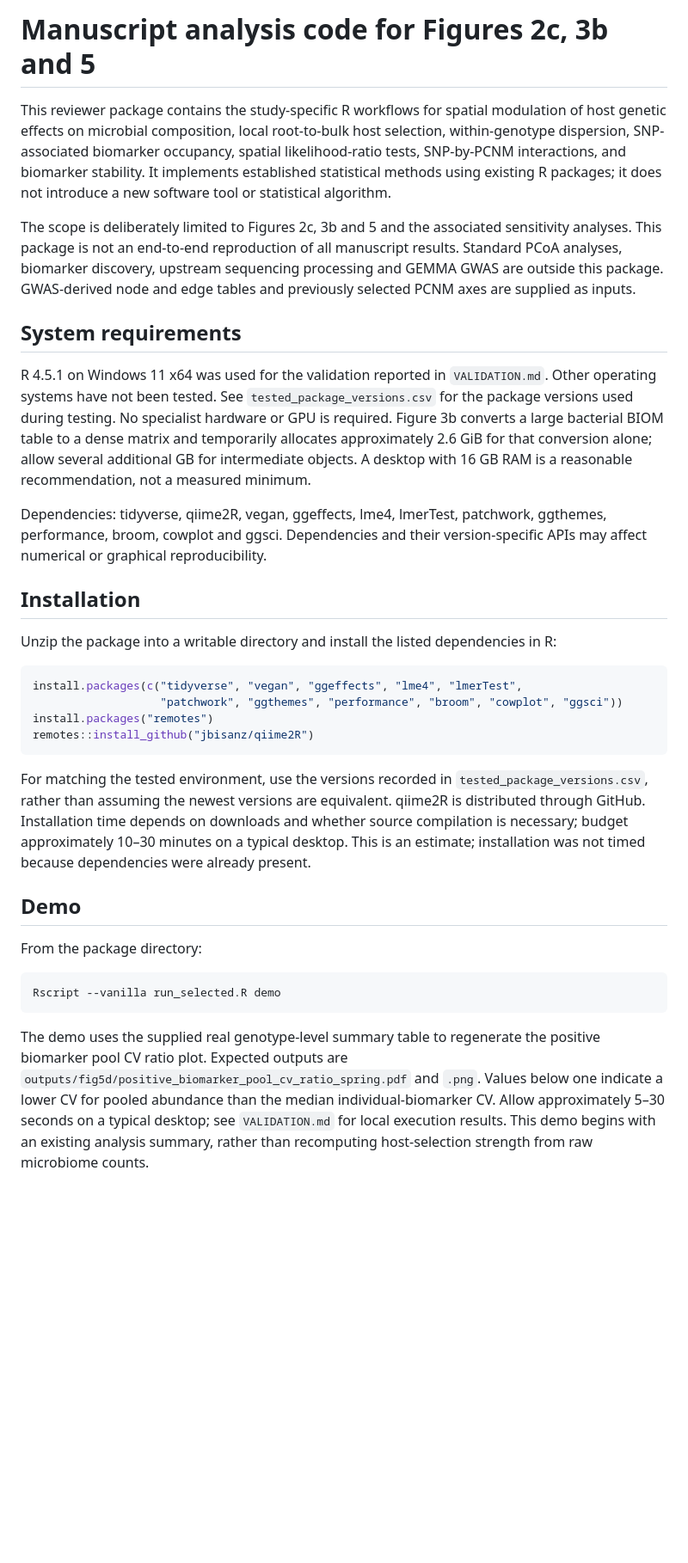
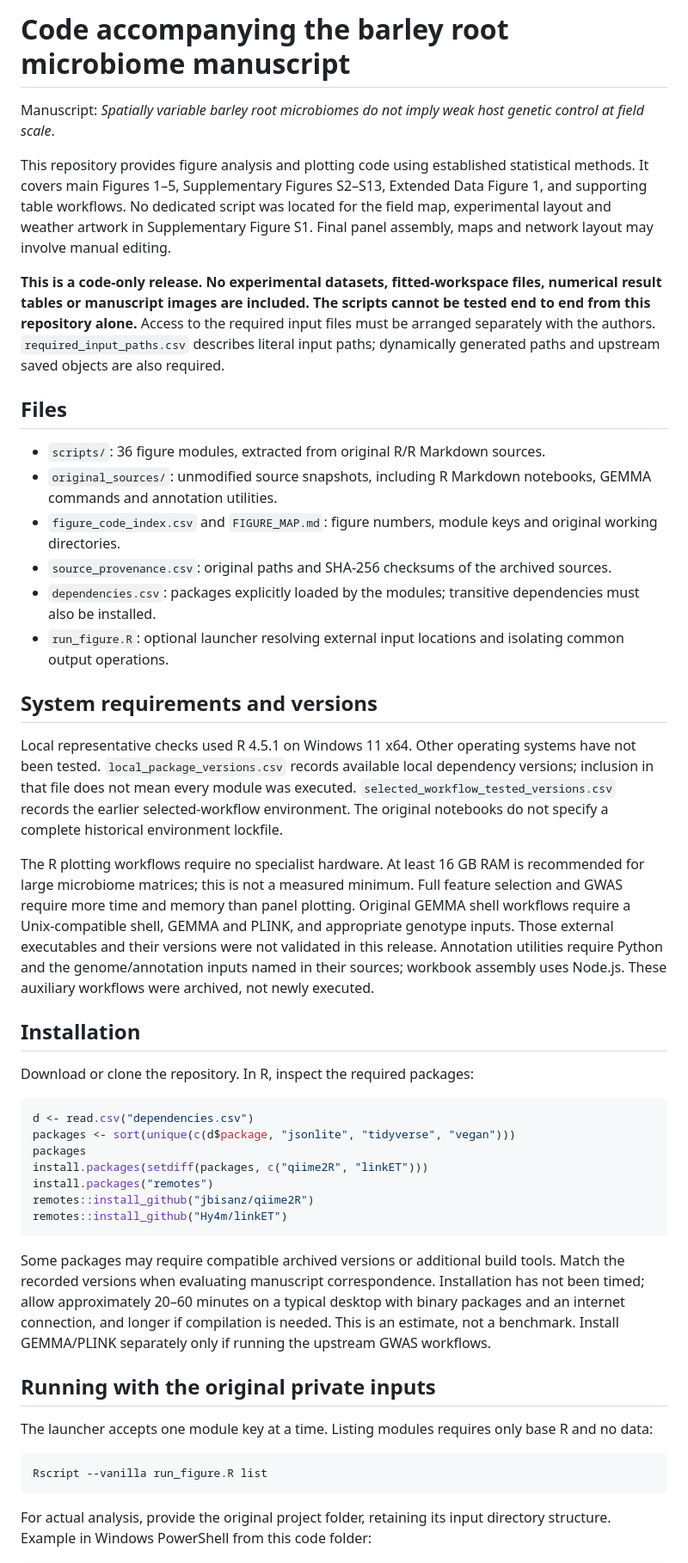
Before and after one commit to dmh1214/BMB_Spatially-variable-barley-root-microbiomes, a Markdown page: README.md, the part around one of its changes. Shown at 86% size. GitHub-like rendering; blank space fills up the shorter version.

````diff
--- a/README.md
+++ b/README.md
@@ -1,35 +1,49 @@
-# Manuscript analysis code for Figures 2c, 3b and 5
+# Code accompanying the barley root microbiome manuscript
 
-This reviewer package contains the study-specific R workflows for spatial modulation of host genetic effects on microbial composition, local root-to-bulk host selection, within-genotype dispersion, SNP-associated biomarker occupancy, spatial likelihood-ratio tests, SNP-by-PCNM interactions, and biomarker stability. It implements established statistical methods using existing R packages; it does not introduce a new software tool or statistical algorithm.
+Manuscript: *Spatially variable barley root microbiomes do not imply weak host genetic control at field scale*.
 
-The scope is deliberately limited to Figures 2c, 3b and 5 and the associated sensitivity analyses. This package is not an end-to-end reproduction of all manuscript results. Standard PCoA analyses, biomarker discovery, upstream sequencing processing and GEMMA GWAS are outside this package. GWAS-derived node and edge tables and previously selected PCNM axes are supplied as inputs.
+This repository provides figure analysis and plotting code using established statistical methods. It covers main Figures 1–5, Supplementary Figures S2–S13, Extended Data Figure 1, and supporting table workflows. No dedicated script was located for the field map, experimental layout and weather artwork in Supplementary Figure S1. Final panel assembly, maps and network layout may involve manual editing.
 
-## System requirements
+**This is a code-only release. No experimental datasets, fitted-workspace files, numerical result tables or manuscript images are included. The scripts cannot be tested end to end from this repository alone.** Access to the required input files must be arranged separately with the authors. `required_input_paths.csv` describes literal input paths; dynamically generated paths and upstream saved objects are also required.
 
-R 4.5.1 on Windows 11 x64 was used for the validation reported in `VALIDATION.md`. Other operating systems have not been tested. See `tested_package_versions.csv` for the package versions used during testing. No specialist hardware or GPU is required. Figure 3b converts a large bacterial BIOM table to a dense matrix and temporarily allocates approximately 2.6 GiB for that conversion alone; allow several additional GB for intermediate objects. A desktop with 16 GB RAM is a reasonable recommendation, not a measured minimum.
+## Files
 
-Dependencies: tidyverse, qiime2R, vegan, ggeffects, lme4, lmerTest, patchwork, ggthemes, performance, broom, cowplot and ggsci. Dependencies and their version-specific APIs may affect numerical or graphical reproducibility.
+- `scripts/`: 36 figure modules, extracted from original R/R Markdown sources.
+- `original_sources/`: unmodified source snapshots, including R Markdown notebooks, GEMMA commands and annotation utilities.
+- `figure_code_index.csv` and `FIGURE_MAP.md`: figure numbers, module keys and original working directories.
+- `source_provenance.csv`: original paths and SHA-256 checksums of the archived sources.
+- `dependencies.csv`: packages explicitly loaded by the modules; transitive dependencies must also be installed.
+- `run_figure.R`: optional launcher resolving external input locations and isolating common output operations.
+
+## System requirements and versions
+
+Local representative checks used R 4.5.1 on Windows 11 x64. Other operating systems have not been tested. `local_package_versions.csv` records available local dependency versions; inclusion in that file does not mean every module was executed. `selected_workflow_tested_versions.csv` records the earlier selected-workflow environment. The original notebooks do not specify a complete historical environment lockfile.
+
+The R plotting workflows require no specialist hardware. At least 16 GB RAM is recommended for large microbiome matrices; this is not a measured minimum. Full feature selection and GWAS require more time and memory than panel plotting. Original GEMMA shell workflows require a Unix-compatible shell, GEMMA and PLINK, and appropriate genotype inputs. Those external executables and their versions were not validated in this release. Annotation utilities require Python and the genome/annotation inputs named in their sources; workbook assembly uses Node.js. These auxiliary workflows were archived, not newly executed.
 
 ## Installation
 
-Unzip the package into a writable directory and install the listed dependencies in R:
+Download or clone the repository. In R, inspect the required packages:
 
 ```r
-install.packages(c("tidyverse", "vegan", "ggeffects", "lme4", "lmerTest",
-                   "patchwork", "ggthemes", "performance", "broom", "cowplot", "ggsci"))
+d <- read.csv("dependencies.csv")
+packages <- sort(unique(c(d$package, "jsonlite", "tidyverse", "vegan")))
+packages
+install.packages(setdiff(packages, c("qiime2R", "linkET")))
 install.packages("remotes")
 remotes::install_github("jbisanz/qiime2R")
+remotes::install_github("Hy4m/linkET")
 ```
 
-For matching the tested environment, use the versions recorded in `tested_package_versions.csv`, rather than assuming the newest versions are equivalent. qiime2R is distributed through GitHub. Installation time depends on downloads and whether source compilation is necessary; budget approximately 10–30 minutes on a typical desktop. This is an estimate; installation was not timed because dependencies were already present.
+Some packages may require compatible archived versions or additional build tools. Match the recorded versions when evaluating manuscript correspondence. Installation has not been timed; allow approximately 20–60 minutes on a typical desktop with binary packages and an internet connection, and longer if compilation is needed. This is an estimate, not a benchmark. Install GEMMA/PLINK separately only if running the upstream GWAS workflows.
 
-## Demo
+## Running with the original private inputs
 
-From the package directory:
+The launcher accepts one module key at a time. Listing modules requires only base R and no data:
 
 ```text
-Rscript --vanilla run_selected.R demo
+Rscript --vanilla run_figure.R list
 ```
 
-The demo uses the supplied real genotype-level summary table to regenerate the positive biomarker pool CV ratio plot. Expected outputs are `outputs/fig5d/positive_biomarker_pool_cv_ratio_spring.pdf` and `.png`. Values below one indicate a lower CV for pooled abundance than the median individual-biomarker CV. Allow approximately 5–30 seconds on a typical desktop; see `VALIDATION.md` for local execution results. This demo begins with an existing analysis summary, rather than recomputing host-selection strength from raw microbiome counts.
+For actual analysis, provide the original project folder, retaining its input directory structure. Example in Windows PowerShell from this code folder:
 
````
Also changed, not shown: other parts of README.md (+21 -28 lines).
